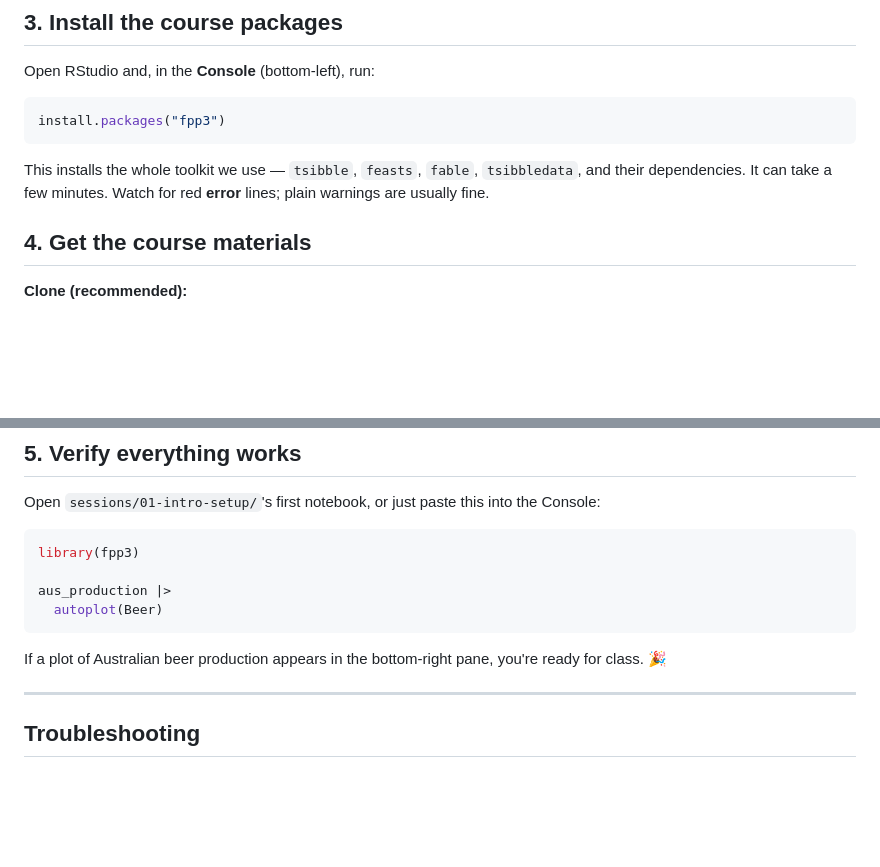
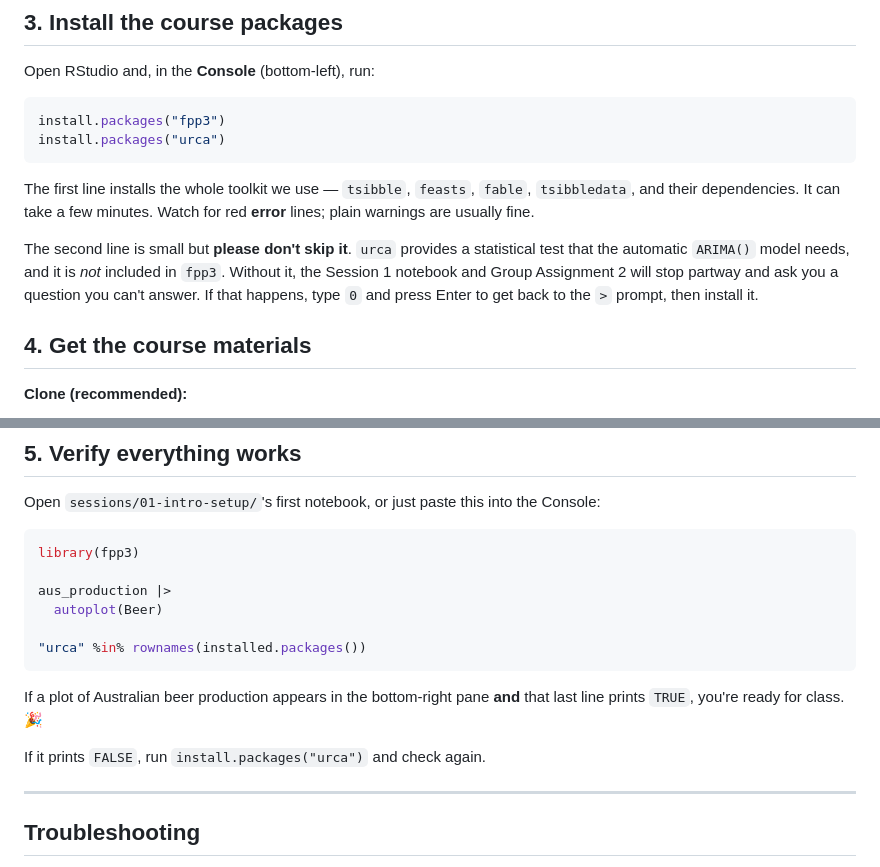
Before and after one commit to aleberriz/tsa-fpp3-2026, a Markdown page: setup/SETUP.md, 2 parts joined by grey strips. GitHub-like rendering; blank space fills up the shorter version.

Commit message:
fix: add urca to the setup guide and verification step (#3)

````diff
--- a/setup/SETUP.md
+++ b/setup/SETUP.md
@@ -56,9 +56,12 @@ Open RStudio and, in the **Console** (bottom-left), run:
 
 ```r
 install.packages("fpp3")
+install.packages("urca")
 ```
 
-This installs the whole toolkit we use — `tsibble`, `feasts`, `fable`, `tsibbledata`, and their dependencies. It can take a few minutes. Watch for red **error** lines; plain warnings are usually fine.
+The first line installs the whole toolkit we use — `tsibble`, `feasts`, `fable`, `tsibbledata`, and their dependencies. It can take a few minutes. Watch for red **error** lines; plain warnings are usually fine.
+
+The second line is small but **please don't skip it**. `urca` provides a statistical test that the automatic `ARIMA()` model needs, and it is *not* included in `fpp3`. Without it, the Session 1 notebook and Group Assignment 2 will stop partway and ask you a question you can't answer. If that happens, type `0` and press Enter to get back to the `>` prompt, then install it.
 
 ## 4. Get the course materials
 
@@ -83,9 +86,13 @@ library(fpp3)
 
 aus_production |>
   autoplot(Beer)
+
+"urca" %in% rownames(installed.packages())
 ```
 
-If a plot of Australian beer production appears in the bottom-right pane, you're ready for class. 🎉
+If a plot of Australian beer production appears in the bottom-right pane **and** that last line prints `TRUE`, you're ready for class. 🎉
+
+If it prints `FALSE`, run `install.packages("urca")` and check again.
 
 ---
 
````
